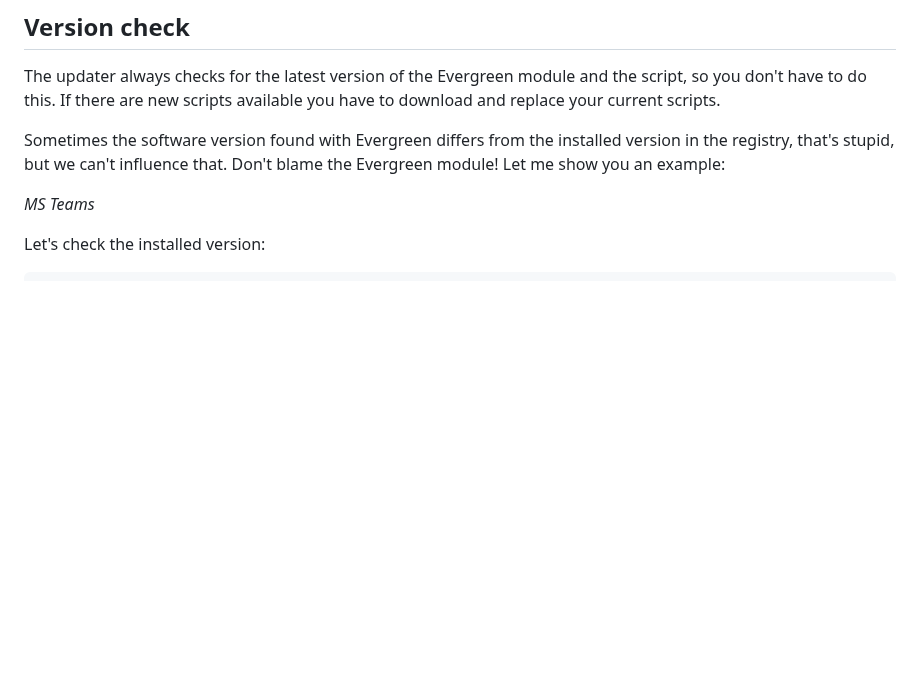
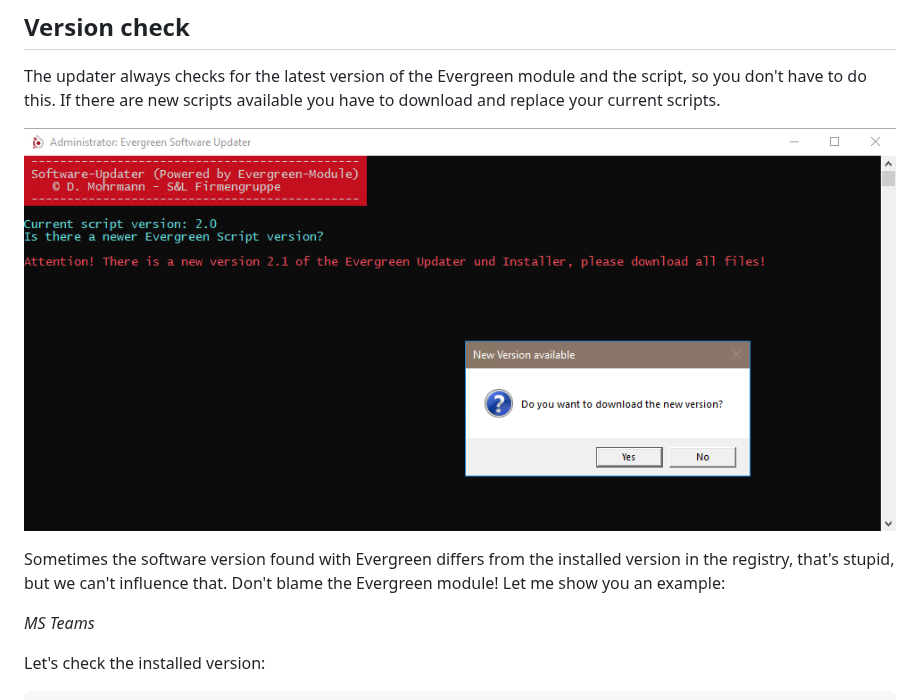
Before and after one commit to Mohrpheus78/Evergreen, a Markdown page: README.md, the part around one of its changes. Rendered like a GitHub page; pictures changed too: Images/Version.png (added); blank space fills up the shorter version.

Commit message:
Added version check image

```diff
--- a/README.md
+++ b/README.md
@@ -28,6 +28,8 @@ To download and install 'MS 365 Apps' on (from) your network location you have t
 
 ## Version check
 The updater always checks for the latest version of the Evergreen module and the script, so you don't have to do this. If there are new scripts available you have to download and replace your current scripts.
+
+![Version](https://github.com/Mohrpheus78/Evergreen/blob/main/Images/Version.png)
 
 Sometimes the software version found with Evergreen differs from the installed version in the registry, that's stupid, but we can't influence that. Don't blame the Evergreen module!
 Let me show you an example:
```
Also changed, not shown: other parts of README.md (+1 -1 lines).
